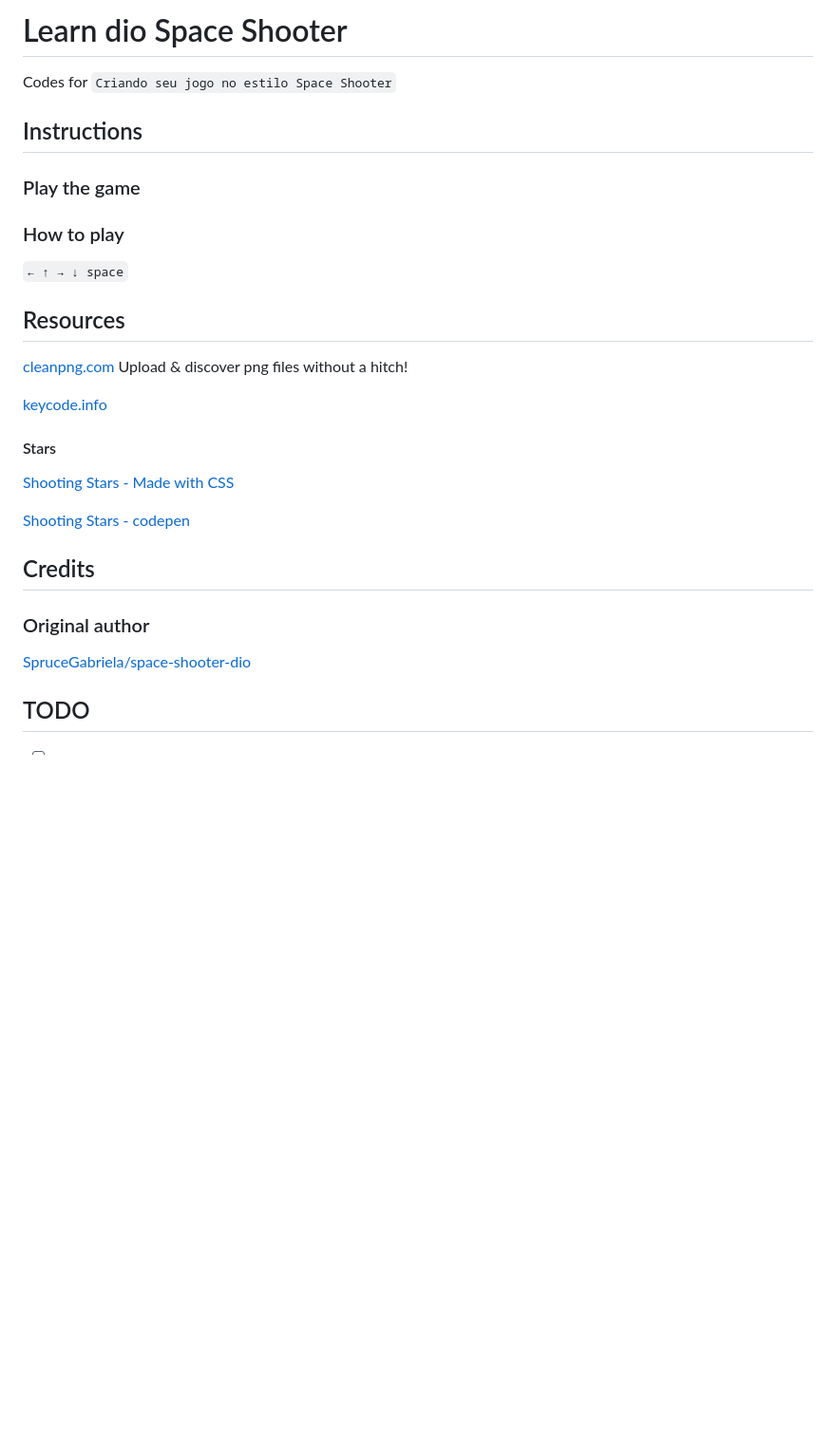
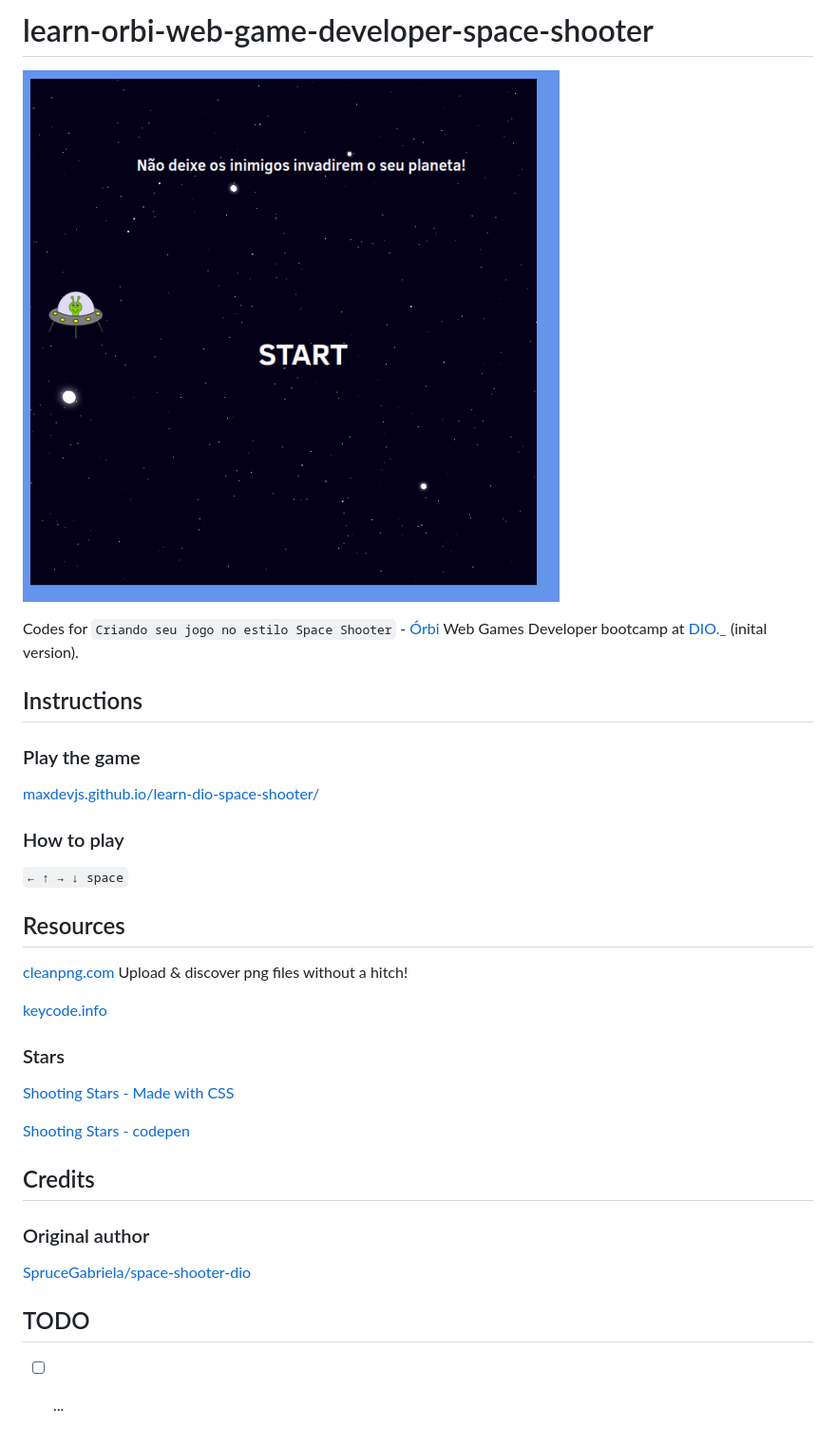
Before and after one commit to maxdevjs/learn-dio-space-shooter, a Markdown page: README.md, the part around the change. Shown: that part at 95% size. GitHub-like rendering; pictures changed too: img/start.png (added); blank space fills up the shorter version.

Commit message:
Update to working version

```diff
--- a/README.md
+++ b/README.md
@@ -1,12 +1,14 @@
-# Learn dio Space Shooter
+# learn-orbi-web-game-developer-space-shooter
 
-Codes for `Criando seu jogo no estilo Space Shooter`
+![screenshot](./img/start.png?raw=true "screenshot")
+
+Codes for `Criando seu jogo no estilo Space Shooter` - [Órbi](https://orbi.co/) Web Games Developer bootcamp at [DIO.\_](https://www.dio.me/en) (inital version).
 
 ## Instructions
 
 ### Play the game
 
-[]()
+[maxdevjs.github.io/learn-dio-space-shooter/](https://maxdevjs.github.io/learn-dio-space-shooter/)
 
 ### How to play
 
@@ -18,7 +20,7 @@ Codes for `Criando seu jogo no estilo Space Shooter`
 
 [keycode.info](http://keycode.info/)
 
-#### Stars
+### Stars
 
 [Shooting Stars - Made with CSS](https://codecampanion.blogspot.com/2018/12/shooting-stars-made-with-css.html)
 
@@ -32,4 +34,4 @@ Codes for `Criando seu jogo no estilo Space Shooter`
 
 ## TODO
 
-- [ ]
+- [ ] ...
```
Also changed, not shown: 3 other files.
